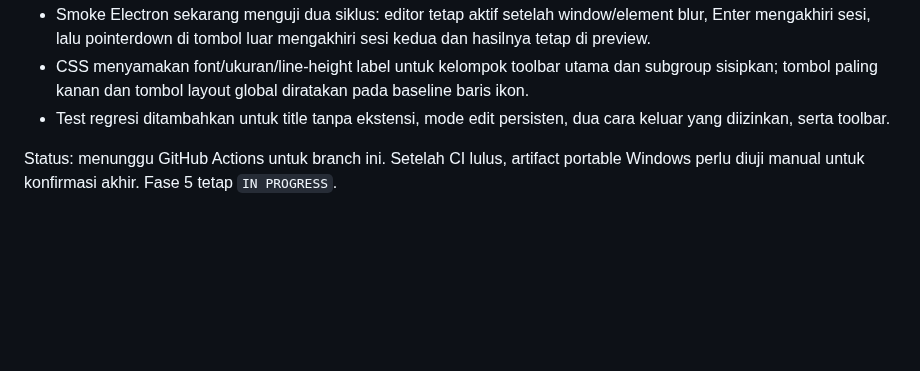
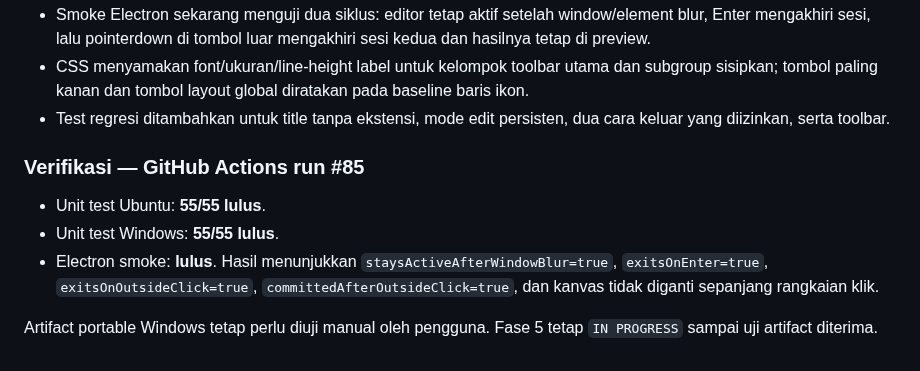
Before and after one commit to primemirza/thermal-receipt-studio, a Markdown page: PROGRESS.md, the part around the change. Rendered like a GitHub page; blank space fills up the shorter version.

Commit message:
Record CI run 85 runtime verification for focus persistence and edit exit behavior

```diff
--- a/PROGRESS.md
+++ b/PROGRESS.md
@@ -312,4 +312,9 @@ Perubahan follow-up pada `fix/phase-5-persist-inline-edit-window-focus`, setelah
 - CSS menyamakan font/ukuran/line-height label untuk kelompok toolbar utama dan subgroup sisipkan; tombol paling kanan dan tombol layout global diratakan pada baseline baris ikon.
 - Test regresi ditambahkan untuk title tanpa ekstensi, mode edit persisten, dua cara keluar yang diizinkan, serta toolbar.
 
-Status: menunggu GitHub Actions untuk branch ini. Setelah CI lulus, artifact portable Windows perlu diuji manual untuk konfirmasi akhir. Fase 5 tetap `IN PROGRESS`.
+### Verifikasi — GitHub Actions run #85
+- Unit test Ubuntu: **55/55 lulus**.
+- Unit test Windows: **55/55 lulus**.
+- Electron smoke: **lulus**. Hasil menunjukkan `staysActiveAfterWindowBlur=true`, `exitsOnEnter=true`, `exitsOnOutsideClick=true`, `committedAfterOutsideClick=true`, dan kanvas tidak diganti sepanjang rangkaian klik.
+
+Artifact portable Windows tetap perlu diuji manual oleh pengguna. Fase 5 tetap `IN PROGRESS` sampai uji artifact diterima.
```
